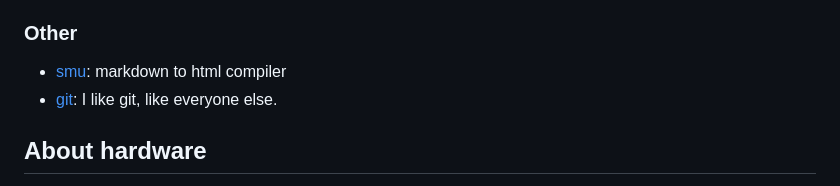
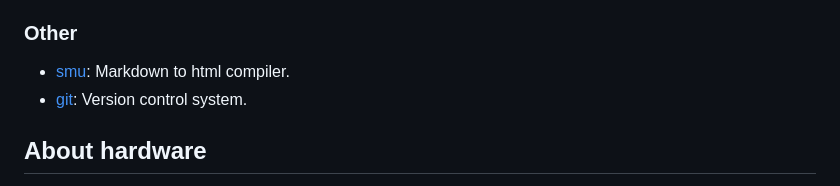
Before and after one commit to sfarajli/farajli.net, a Markdown page: posts/software.md, the part around the change. Rendered like a GitHub page.

Commit message:
software post small updates

```diff
--- a/posts/software.md
+++ b/posts/software.md
@@ -57,8 +57,8 @@ For software to be usable for me it has to be:
 * [zathura](https://pwmt.org/projects/zathura/): pdf viewer.
 
 ### Other
-* [smu](https://github.com/Gottox/smu): markdown to html compiler
-* [git](https://git-scm.com/): I like git, like everyone else.
+* [smu](https://github.com/Gottox/smu): Markdown to html compiler.
+* [git](https://git-scm.com/): Version control system.
 
 ## About hardware
 I don't really care about hardware because it is easily replacable and I am fine with whatever just works,
```
